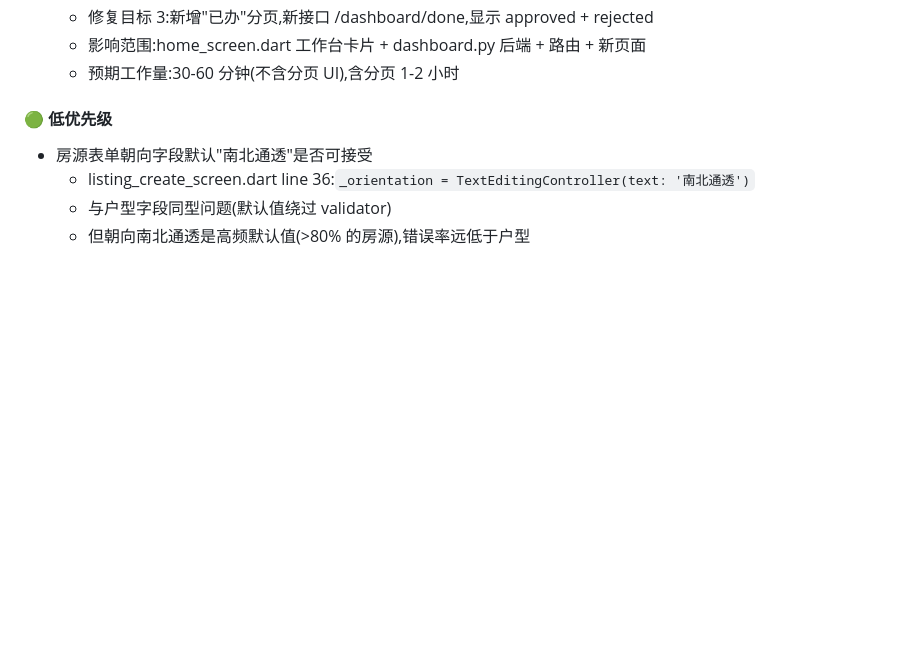
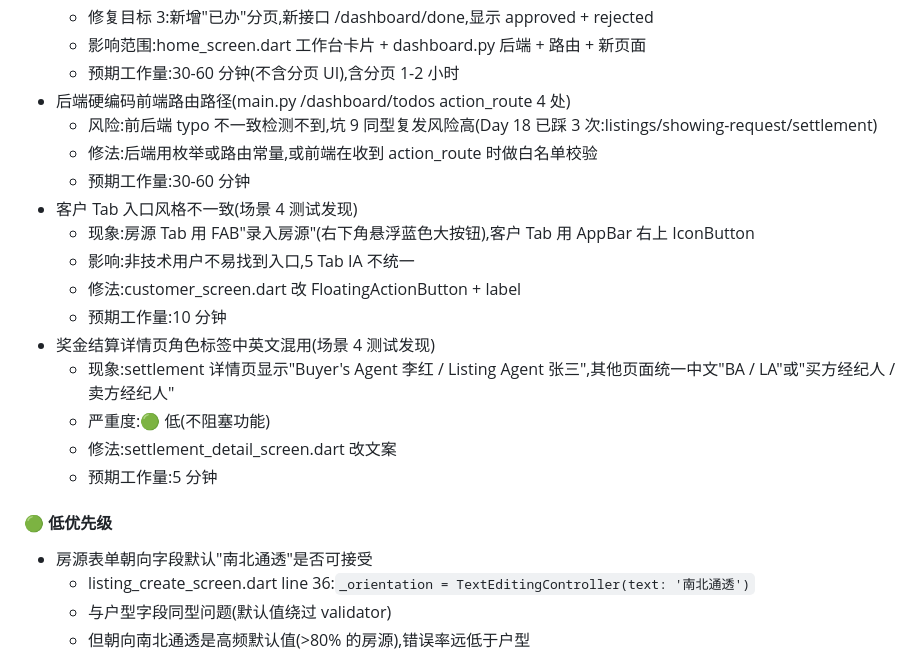
Before and after one commit to lilei-lee/mls, a Markdown page: handoff/V8_3.md, the part around the change. Rendered like a GitHub page; blank space fills up the shorter version.

Commit message:
docs(Day18): V8.4 登债追加 3 条 - 后端硬编码前端路由/客户 Tab 入口不一致/结算详情页角色标签混用
Co-Authored-By: Claude Opus 4.7 <noreply@anthropic.com>

```diff
--- a/handoff/V8_3.md
+++ b/handoff/V8_3.md
@@ -628,6 +628,20 @@ cf1843a fix(Day18): 工作台快速入口路由 typo - /listings/new → /listin
   - 修复目标 3:新增"已办"分页,新接口 /dashboard/done,显示 approved + rejected
   - 影响范围:home_screen.dart 工作台卡片 + dashboard.py 后端 + 路由 + 新页面
   - 预期工作量:30-60 分钟(不含分页 UI),含分页 1-2 小时
+- 后端硬编码前端路由路径(main.py /dashboard/todos action_route 4 处)
+  - 风险:前后端 typo 不一致检测不到,坑 9 同型复发风险高(Day 18 已踩 3 次:listings/showing-request/settlement)
+  - 修法:后端用枚举或路由常量,或前端在收到 action_route 时做白名单校验
+  - 预期工作量:30-60 分钟
+- 客户 Tab 入口风格不一致(场景 4 测试发现)
+  - 现象:房源 Tab 用 FAB"录入房源"(右下角悬浮蓝色大按钮),客户 Tab 用 AppBar 右上 IconButton
+  - 影响:非技术用户不易找到入口,5 Tab IA 不统一
+  - 修法:customer_screen.dart 改 FloatingActionButton + label
+  - 预期工作量:10 分钟
+- 奖金结算详情页角色标签中英文混用(场景 4 测试发现)
+  - 现象:settlement 详情页显示"Buyer's Agent 李红 / Listing Agent 张三",其他页面统一中文"BA / LA"或"买方经纪人 / 卖方经纪人"
+  - 严重度:🟢 低(不阻塞功能)
+  - 修法:settlement_detail_screen.dart 改文案
+  - 预期工作量:5 分钟
 
 #### 🟢 低优先级
 
```
